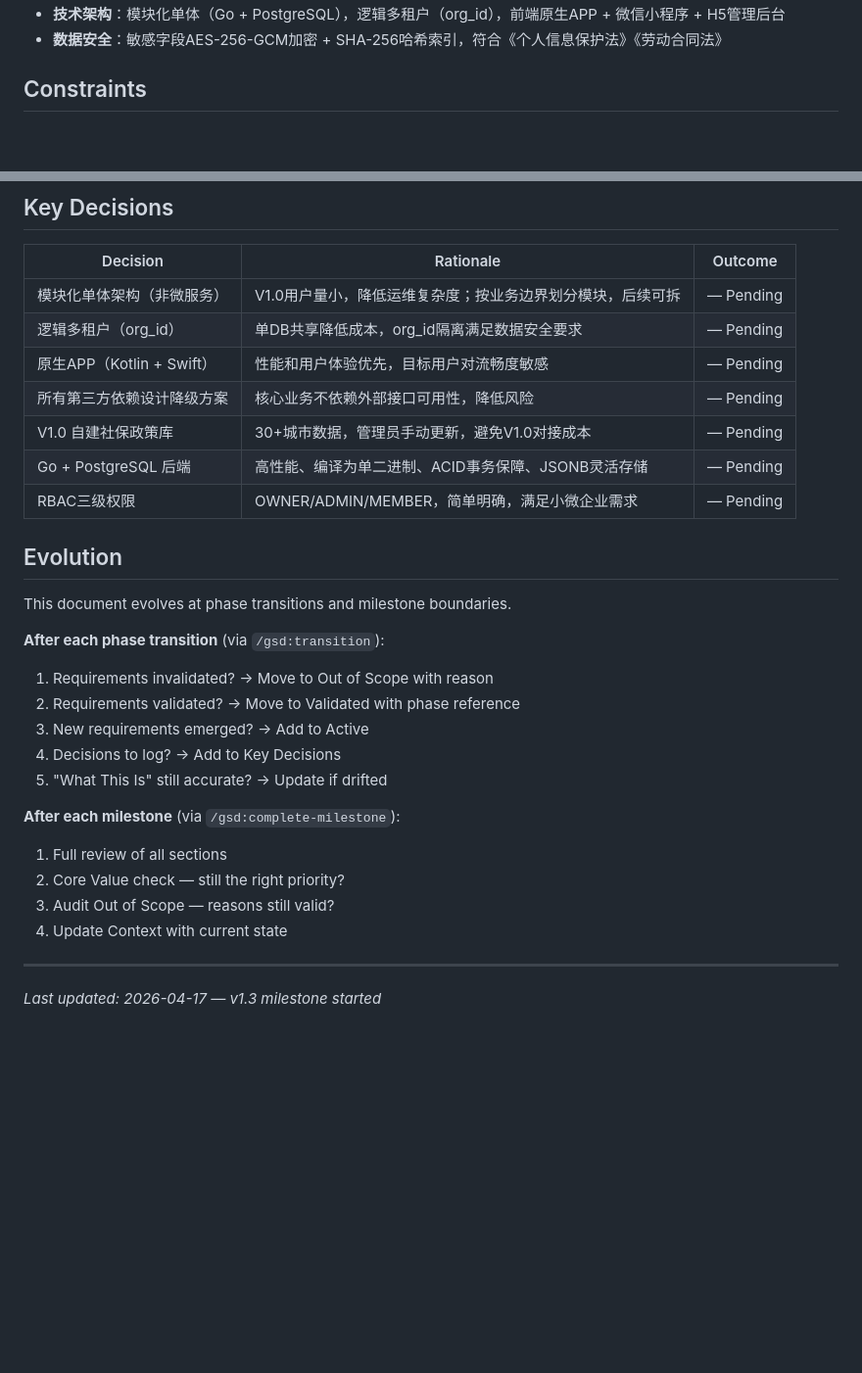
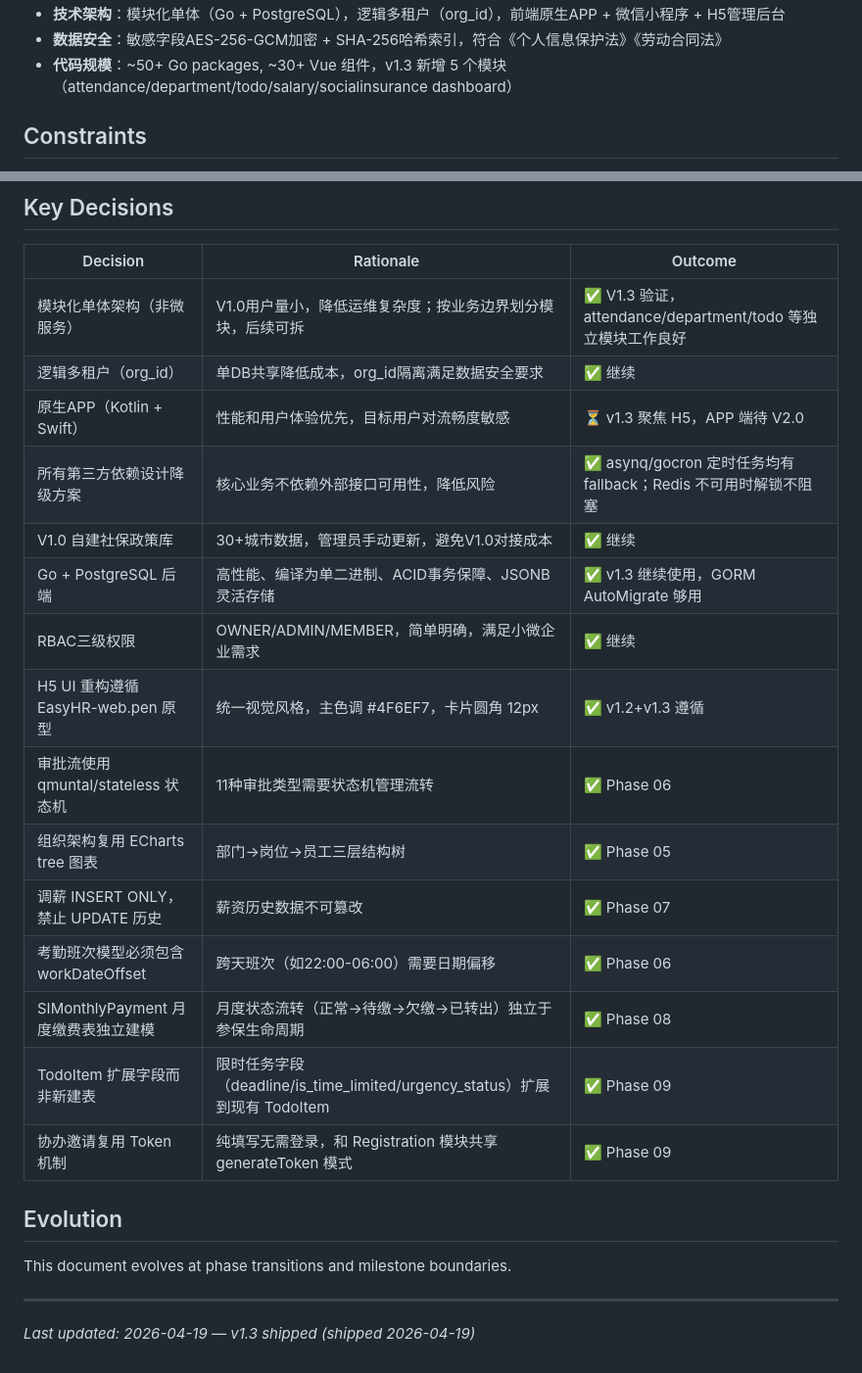
Before and after one commit to ChangWencai/EasyHR, a Markdown page: .planning/PROJECT.md, 2 parts joined by grey strips. Shown at 98% size. GitHub-like rendering; blank space fills up the shorter version.

```diff
--- a/.planning/PROJECT.md
+++ b/.planning/PROJECT.md
@@ -74,5 +80,6 @@
 - **技术架构**：模块化单体（Go + PostgreSQL），逻辑多租户（org_id），前端原生APP + 微信小程序 + H5管理后台
 - **数据安全**：敏感字段AES-256-GCM加密 + SHA-256哈希索引，符合《个人信息保护法》《劳动合同法》
+- **代码规模**：~50+ Go packages, ~30+ Vue 组件，v1.3 新增 5 个模块（attendance/department/todo/salary/socialinsurance dashboard）
 
 ## Constraints
 
@@ -89,30 +96,25 @@
 
 | Decision | Rationale | Outcome |
 |----------|-----------|---------|
-| 模块化单体架构（非微服务） | V1.0用户量小，降低运维复杂度；按业务边界划分模块，后续可拆 | — Pending |
-| 逻辑多租户（org_id） | 单DB共享降低成本，org_id隔离满足数据安全要求 | — Pending |
-| 原生APP（Kotlin + Swift） | 性能和用户体验优先，目标用户对流畅度敏感 | — Pending |
-| 所有第三方依赖设计降级方案 | 核心业务不依赖外部接口可用性，降低风险 | — Pending |
-| V1.0 自建社保政策库 | 30+城市数据，管理员手动更新，避免V1.0对接成本 | — Pending |
-| Go + PostgreSQL 后端 | 高性能、编译为单二进制、ACID事务保障、JSONB灵活存储 | — Pending |
-| RBAC三级权限 | OWNER/ADMIN/MEMBER，简单明确，满足小微企业需求 | — Pending |
+| 模块化单体架构（非微服务） | V1.0用户量小，降低运维复杂度；按业务边界划分模块，后续可拆 | ✅ V1.3 验证，attendance/department/todo 等独立模块工作良好 |
+| 逻辑多租户（org_id） | 单DB共享降低成本，org_id隔离满足数据安全要求 | ✅ 继续 |
+| 原生APP（Kotlin + Swift） | 性能和用户体验优先，目标用户对流畅度敏感 | ⏳ v1.3 聚焦 H5，APP 端待 V2.0 |
+| 所有第三方依赖设计降级方案 | 核心业务不依赖外部接口可用性，降低风险 | ✅ asynq/gocron 定时任务均有 fallback；Redis 不可用时解锁不阻塞 |
+| V1.0 自建社保政策库 | 30+城市数据，管理员手动更新，避免V1.0对接成本 | ✅ 继续 |
+| Go + PostgreSQL 后端 | 高性能、编译为单二进制、ACID事务保障、JSONB灵活存储 | ✅ v1.3 继续使用，GORM AutoMigrate 够用 |
+| RBAC三级权限 | OWNER/ADMIN/MEMBER，简单明确，满足小微企业需求 | ✅ 继续 |
+| H5 UI 重构遵循 EasyHR-web.pen 原型 | 统一视觉风格，主色调 #4F6EF7，卡片圆角 12px | ✅ v1.2+v1.3 遵循 |
+| 审批流使用 qmuntal/stateless 状态机 | 11种审批类型需要状态机管理流转 | ✅ Phase 06 |
+| 组织架构复用 ECharts tree 图表 | 部门→岗位→员工三层结构树 | ✅ Phase 05 |
+| 调薪 INSERT ONLY，禁止 UPDATE 历史 | 薪资历史数据不可篡改 | ✅ Phase 07 |
+| 考勤班次模型必须包含 workDateOffset | 跨天班次（如22:00-06:00）需要日期偏移 | ✅ Phase 06 |
+| SIMonthlyPayment 月度缴费表独立建模 | 月度状态流转（正常→待缴→欠缴→已转出）独立于参保生命周期 | ✅ Phase 08 |
+| TodoItem 扩展字段而非新建表 | 限时任务字段（deadline/is_time_limited/urgency_status）扩展到现有 TodoItem | ✅ Phase 09 |
+| 协办邀请复用 Token 机制 | 纯填写无需登录，和 Registration 模块共享 generateToken 模式 | ✅ Phase 09 |
 
 ## Evolution
 
 This document evolves at phase transitions and milestone boundaries.
 
-**After each phase transition** (via `/gsd:transition`):
-1. Requirements invalidated? → Move to Out of Scope with reason
-2. Requirements validated? → Move to Validated with phase reference
-3. New requirements emerged? → Add to Active
-4. Decisions to log? → Add to Key Decisions
-5. "What This Is" still accurate? → Update if drifted
-
-**After each milestone** (via `/gsd:complete-milestone`):
-1. Full review of all sections
-2. Core Value check — still the right priority?
-3. Audit Out of Scope — reasons still valid?
-4. Update Context with current state
-
 ---
-*Last updated: 2026-04-17 — v1.3 milestone started*
+*Last updated: 2026-04-19 — v1.3 shipped (shipped 2026-04-19)*
```
Also changed, not shown: other parts of .planning/PROJECT.md (+46 -40 lines).
